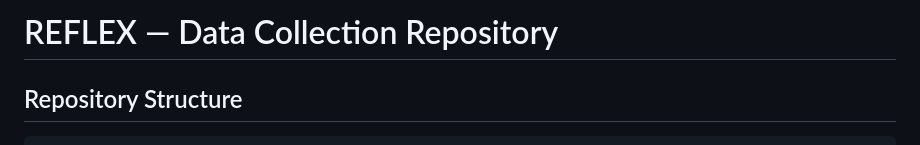
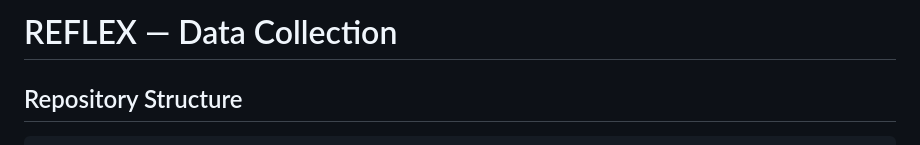
Before and after one commit to vignesh-nagarajan-vn/REFLEX, a Markdown page: new-methodology/data_collection/README.md, the part around the change. Drawn GitHub-style.

```diff
--- a/new-methodology/data_collection/README.md
+++ b/new-methodology/data_collection/README.md
@@ -1,4 +1,4 @@
-# REFLEX — Data Collection Repository
+# REFLEX — Data Collection
 
 ## Repository Structure
 
```
